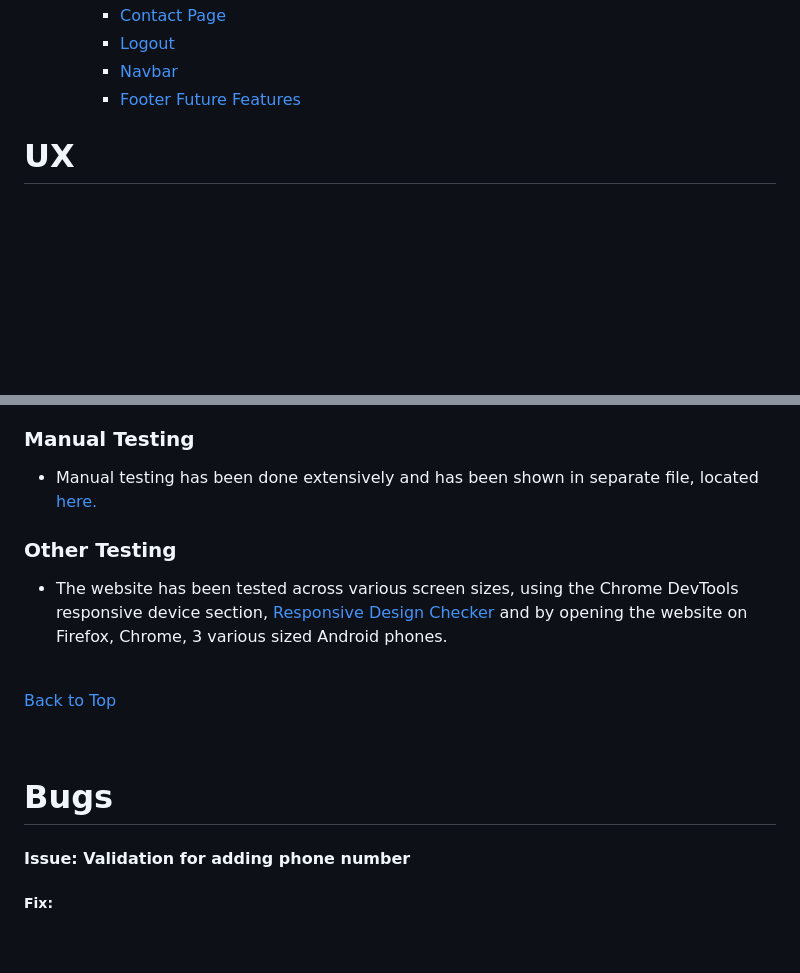
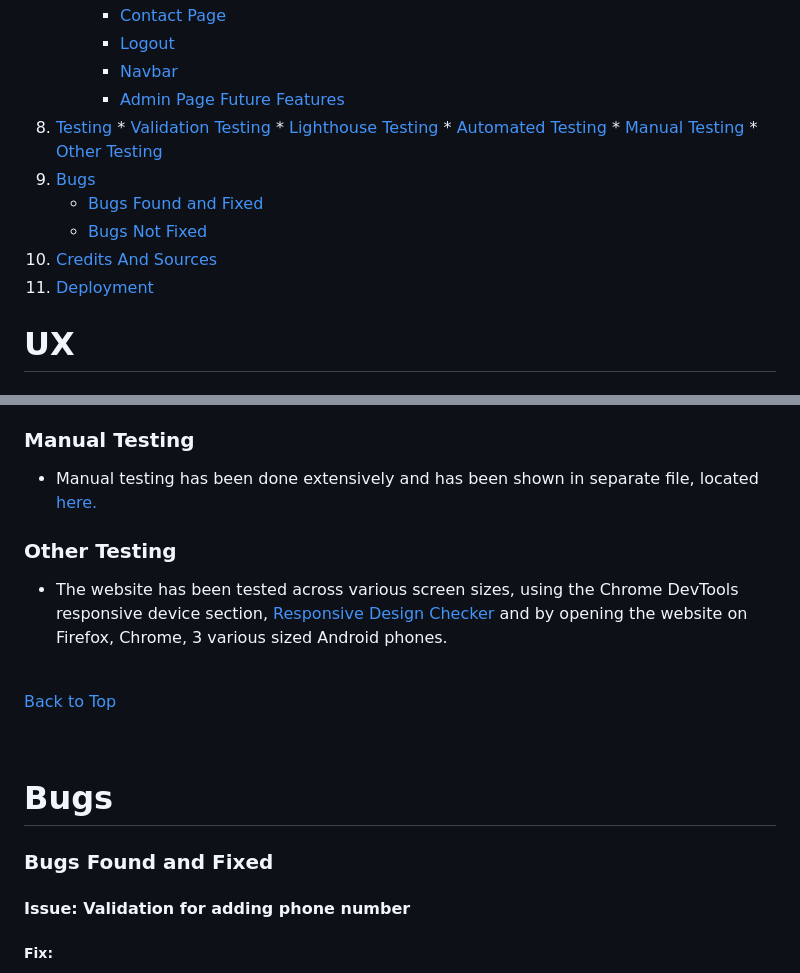
Before and after one commit to Dayasuvagiya/Happy-health, a Markdown page: README.md, 2 parts joined by grey strips. Rendered like a GitHub page; blank space fills up the shorter version.

Commit message:
Add links in readme file

```diff
--- a/README.md
+++ b/README.md
@@ -47,10 +46,19 @@ Welcome to Kyros! This website has been built using Django, incorporating custom
         * [Contact Page](#contact-page)
         * [Logout](#logout)
         * [Navbar](#navbar)
-        * [Footer](#footer)
+        * [Admin Page](#admin-page)
     [Future Features](#feature-features)
-
-
+8. [Testing](#testing)
+       * [Validation Testing](#validator-testing)
+       * [Lighthouse Testing](#lighthouse-testing)
+       * [Automated Testing](#automated-testing)
+       * [Manual Testing](#manual-testing)
+       * [Other Testing](#other-testing)
+9.  [Bugs](#bugs)
+    * [Bugs Found and Fixed](#bugs-found-and-fixed)
+    * [Bugs Not Fixed](#bugs-not-fixed)
+10. [Credits And Sources](#credits-and-sources)
+11. [Deployment](#deployment)
 
 
 # UX
@@ -418,9 +419,11 @@ Added simple footer to the website, including links to our social media profiles
 - I wrote some tests for the app, covering view.py, model.py, and form.py. However, the tests aren't as thorough as I'd prefer, mainly because I faced challenges in grasping how to write tests for specific aspects of my forms and views. Nevertheless, I acknowledge the significance of comprehensive testing within a project and intend to delve deeper into this area in the future, as I recognize its value.
 
 ### Manual Testing
+
 - Manual testing has been done extensively and has been shown in separate file, located [here.](documentation/test.md)
 
 ### Other Testing
+
  - The website has been tested across various screen sizes, using the Chrome DevTools responsive device section, [Responsive Design Checker](https://responsivedesignchecker.com/) and by opening the website on Firefox, Chrome, 3 various sized Android phones.
 
 <br>
@@ -430,6 +433,8 @@ Added simple footer to the website, including links to our social media profiles
 <br>
 
 # Bugs
+
+### Bugs Found and Fixed
 
 #### Issue: Validation for adding phone number
 
```
Also changed, not shown: other parts of README.md (+3 -11 lines).
